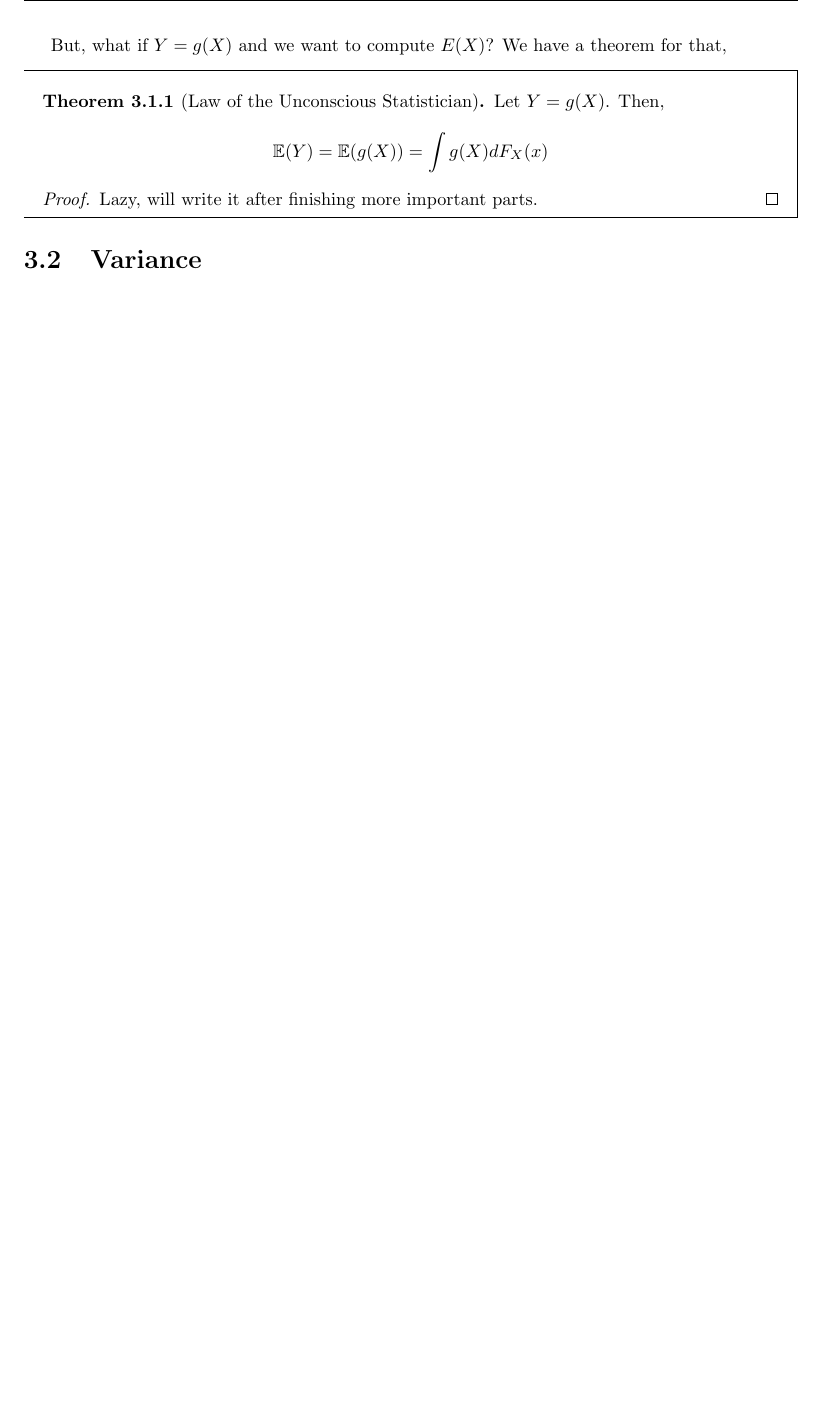
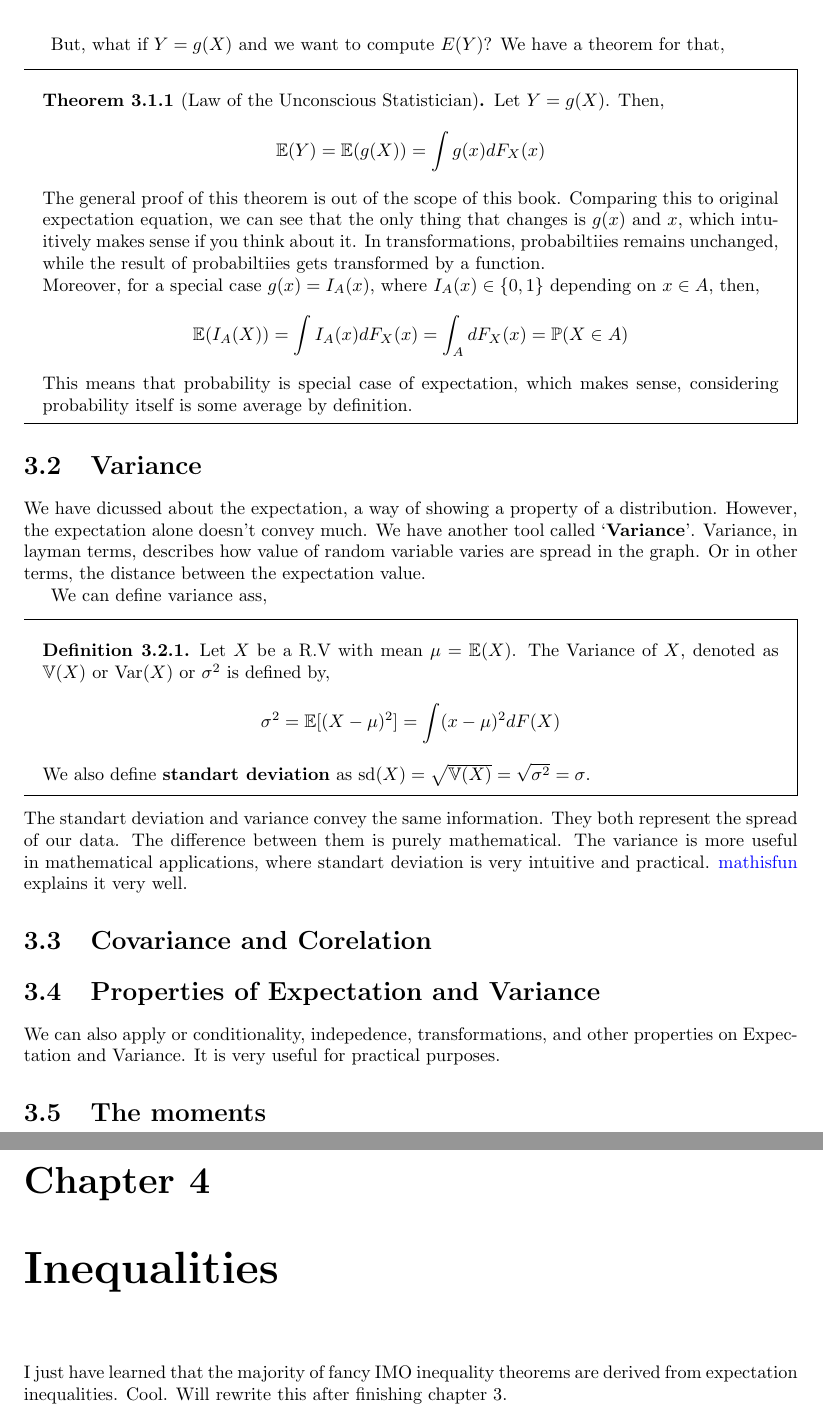
Before and after one commit to JosephMehdiyev/Statistics-and-Probability-with-Code-Applications, a LaTeX thesis (main.tex, which reads chapters/expectation.tex, chapters/inequality.tex, config.sty): part of page 20 of 20 before the commit and two parts of pages 20 and 21 of 22 after it, the two joined at a grey line, cut so that both start at the same text, the shorter picture padded with empty space. Compiled offline with pdfLaTeX.

Commit message:
Added Variance section,  3.1 more detailed now

```diff
--- a/chapters/expectation.tex
+++ b/chapters/expectation.tex
@@ -17,11 +32,30 @@ HERE ARE SOME EXAMPLES
 \par
 \vspace{10cm}
-But, what if $Y= g(X)$ and we want to compute $E(X)$? We have a theorem for that,
+But, what if $Y= g(X)$ and we want to compute $E(Y)$? We have a theorem for that,
 \begin{theorem}[Law of the Unconscious Statistician]
     Let $Y = g(X)$. Then,
-    \[\mathbb{E}(Y)= \mathbb{E}(g(X))= \int g(X) dF_X(x)\]
-    \begin{proof}
-       Lazy, will write it after finishing more important parts.
-    \end{proof}
+    \[\mathbb{E}(Y)= \E (g(X))= \int g(x) dF_X(x)\]
+       The general proof of this theorem is out of the scope of this book. Comparing this to original expectation equation, we can see that the only thing that changes is $g(x)$ and $x$, which intuitively makes sense if you think about it. In transformations, probabiltiies remains unchanged, while the result of probabiltiies gets transformed by a function.
+       \\ Moreover, for a special case $g(x) = I_A(x)$, where $I_A(x) \in \{ 0,1\}$ depending on $x \in A$, then,
+       \[\E (I_A(X)) = \int I_A(x) d F_X(x) = \int_A dF_X(x) = \mathbb{P} (X \in A)\]
+       This means that probability is special case of expectation, which makes sense, considering probability itself is some average by definition.
 \end{theorem}
 \section{Variance}
+We have dicussed about the expectation, a way of showing a property of a distribution. However, the expectation alone doesn't convey much. We have another tool called `\textbf{Variance}'.
+Variance, in layman terms, describes how value of random variable varies are spread in the graph. Or in other terms, the distance between the expectation value.
+\par
+
+We can define variance ass,
+\begin{definition}
+    Let $X$ be a R.V with mean $\mu = \E(X)$. The Variance of $X$, denoted as $\V(X)$ or  Var$(X)$ or $\sigma ^2$ is defined by,
+    \[ \sigma^2 = \E [(X- \mu)^2] = \int (x -\mu)^2 dF(X)\]
+    We also define \textbf{standart deviation} as sd$(X) = \sqrt{\V (X)}= \sqrt{\sigma^2}= \sigma$.
+\end{definition}
+The standart deviation and variance convey the same information. They both represent the spread of our data.
+The difference between them is purely mathematical. The variance is more useful in mathematical applications, where standart deviation is very intuitive and practical.
+\href{https://www.mathsisfun.com/data/standard-deviation.html}{mathisfun} explains it very well.
+
+\section{Covariance and Corelation}
+\section{Properties of Expectation and Variance}
+We can also apply or conditionality, indepedence, transformations, and other properties on Expectation and Variance. It is very useful for practical purposes.
+\section{The moments}
--- /dev/null
+++ b/chapters/inequality.tex
@@ -0,0 +1,2 @@
+\chapter{Inequalities}
+I just have learned that the majority of fancy IMO inequality theorems are derived from expectation inequalities. Cool. Will rewrite this after finishing chapter 3.
--- a/config.sty
+++ b/config.sty
@@ -72,5 +72,8 @@
 
 
 
-%--------------------------------------------------
-% Proof environment styling
+%--------------------------------------
+\def\C{{\mathbb{C}}}
+\def\R{{\mathbb{R}}}
+\def\E{{\mathbb{E}}}
+\def\V{{\mathbb{V}}}
--- a/main.tex
+++ b/main.tex
@@ -15,6 +15,10 @@
 \include{chapters/randomvariables}
 \include{chapters/expectation}
 
+\include{chapters/inequality}
+
+\include{chapters/convergence}
+
 %Numbering the Pages
 \cfoot{\thepage\ of \pageref{LastPage}}
 \end{document}
```
Also changed, not shown: chapters/convergence.tex (added, +3 -0 lines), chapters/randomvariables.tex (+1 -2 lines), main.pdf, chapters/expectation.tex (27 more changed lines).
